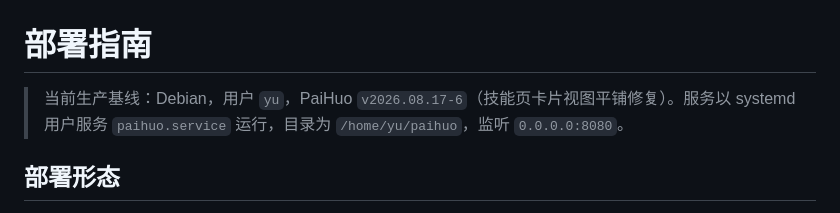
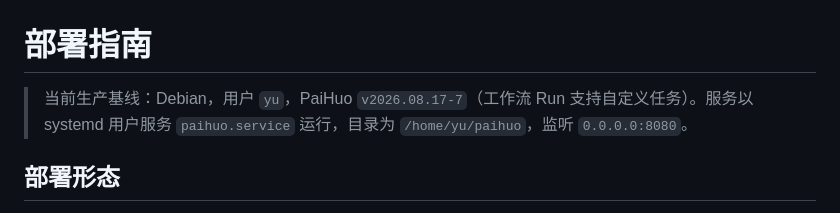
Before and after one commit to ZHYfeng/paihuo, a Markdown page: docs/DEPLOYMENT.md, the part around the change. GitHub-like rendering.

Commit message:
docs: 生产基线更新为 v2026.08.17-7（工作流 Run 支持自定义任务）

```diff
--- a/docs/DEPLOYMENT.md
+++ b/docs/DEPLOYMENT.md
@@ -1,6 +1,6 @@
 # 部署指南
 
-> 当前生产基线：Debian，用户 `yu`，PaiHuo `v2026.08.17-6`（技能页卡片视图平铺修复）。服务以
+> 当前生产基线：Debian，用户 `yu`，PaiHuo `v2026.08.17-7`（工作流 Run 支持自定义任务）。服务以
 > systemd 用户服务 `paihuo.service` 运行，目录为 `/home/yu/paihuo`，监听
 > `0.0.0.0:8080`。
 
```
Also changed, not shown: docs/TECHNOLOGY_EVOLUTION.md (+1 -1 lines).
